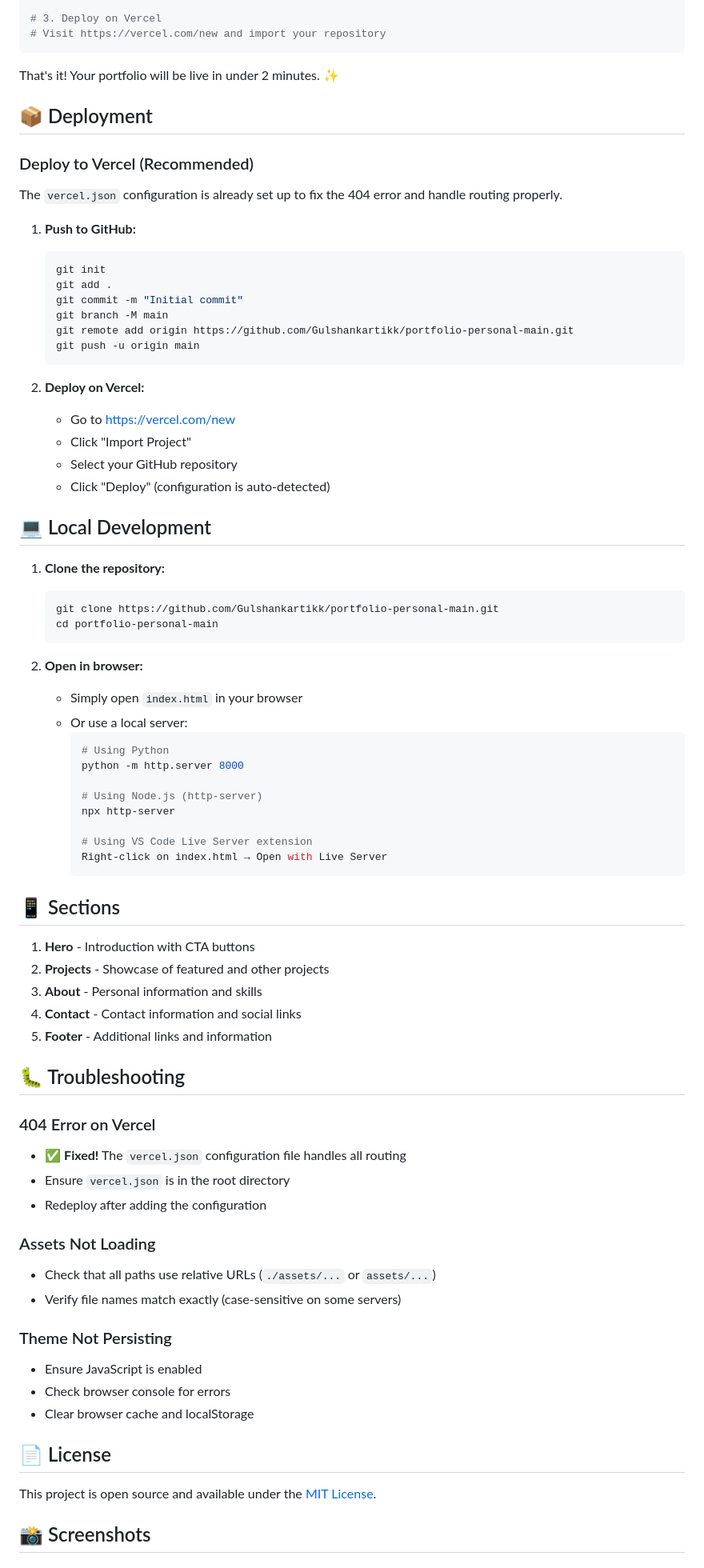
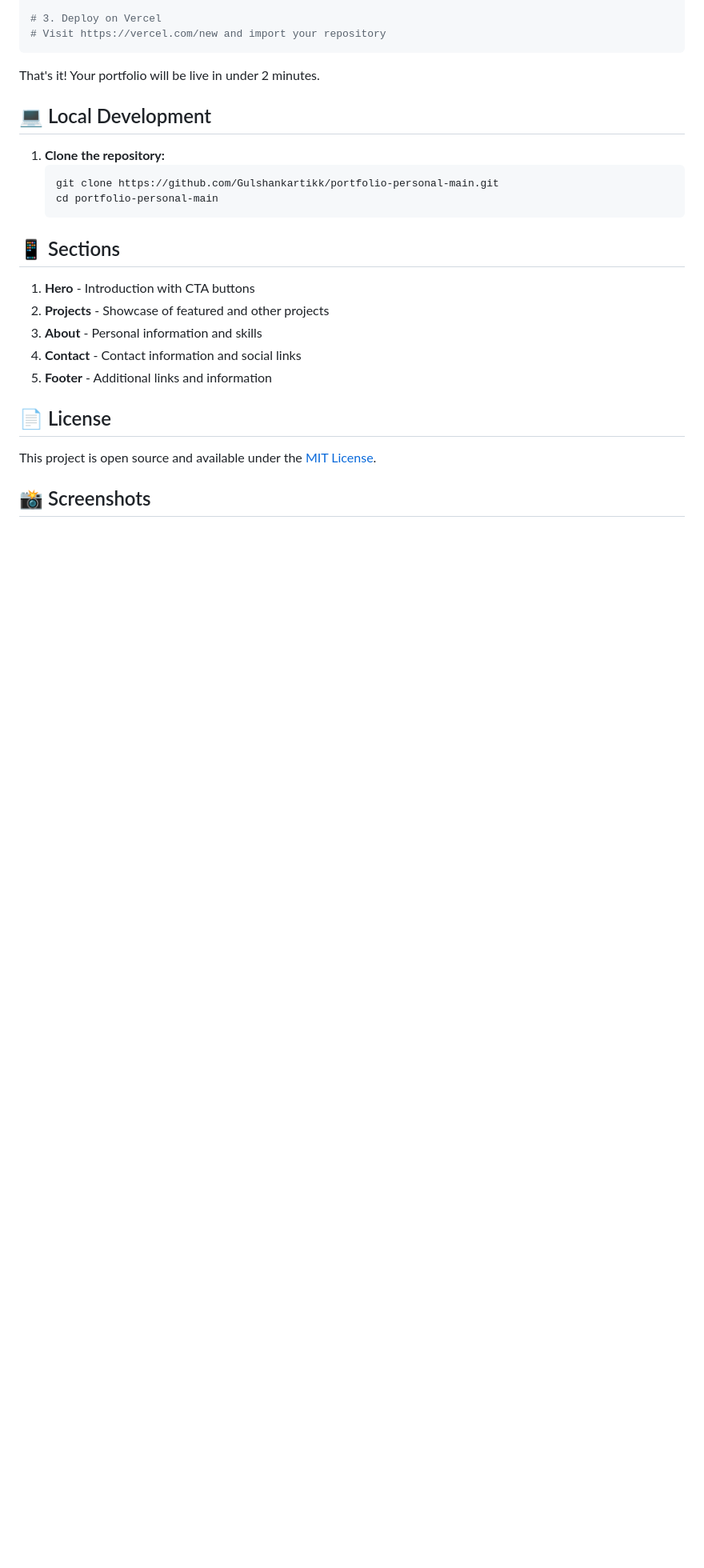
Before and after one commit to Gulshankartikk/portfolio-personal-main, a Markdown page: README.md, the part around the change. Shown at 80% size. Drawn GitHub-style; blank space fills up the shorter version.

Commit message:
Revise deployment instructions in README
Updated deployment instructions and removed troubleshooting section.

````diff
--- a/README.md
+++ b/README.md
@@ -66,31 +66,7 @@ git push -u origin main
 # Visit https://vercel.com/new and import your repository
 ```
 
-That's it! Your portfolio will be live in under 2 minutes. ✨
-
-## 📦 Deployment
-
-### Deploy to Vercel (Recommended)
-
-The `vercel.json` configuration is already set up to fix the 404 error and handle routing properly.
-
-1. **Push to GitHub:**
-   ```bash
-   git init
-   git add .
-   git commit -m "Initial commit"
-   git branch -M main
-   git remote add origin https://github.com/Gulshankartikk/portfolio-personal-main.git
-   git push -u origin main
-   ```
-
-2. **Deploy on Vercel:**
-   - Go to [https://vercel.com/new](https://vercel.com/new)
-   - Click "Import Project"
-   - Select your GitHub repository
-   - Click "Deploy" (configuration is auto-detected)
-
-
+That's it! Your portfolio will be live in under 2 minutes.
 
 
 ## 💻 Local Development
@@ -101,19 +77,7 @@ The `vercel.json` configuration is already set up to fix the 404 error and handl
    cd portfolio-personal-main
    ```
 
-2. **Open in browser:**
-   - Simply open `index.html` in your browser
-   - Or use a local server:
-     ```bash
-     # Using Python
-     python -m http.server 8000
 
-     # Using Node.js (http-server)
-     npx http-server
-
-     # Using VS Code Live Server extension
-     Right-click on index.html → Open with Live Server
-     ```
 
 
 ## 📱 Sections
@@ -124,21 +88,7 @@ The `vercel.json` configuration is already set up to fix the 404 error and handl
 4. **Contact** - Contact information and social links
 5. **Footer** - Additional links and information
 
-## 🐛 Troubleshooting
 
-### 404 Error on Vercel
-- ✅ **Fixed!** The `vercel.json` configuration file handles all routing
-- Ensure `vercel.json` is in the root directory
-- Redeploy after adding the configuration
-
-### Assets Not Loading
-- Check that all paths use relative URLs (`./assets/...` or `assets/...`)
-- Verify file names match exactly (case-sensitive on some servers)
-
-### Theme Not Persisting
-- Ensure JavaScript is enabled
-- Check browser console for errors
-- Clear browser cache and localStorage
 
 ## 📄 License
 
````
